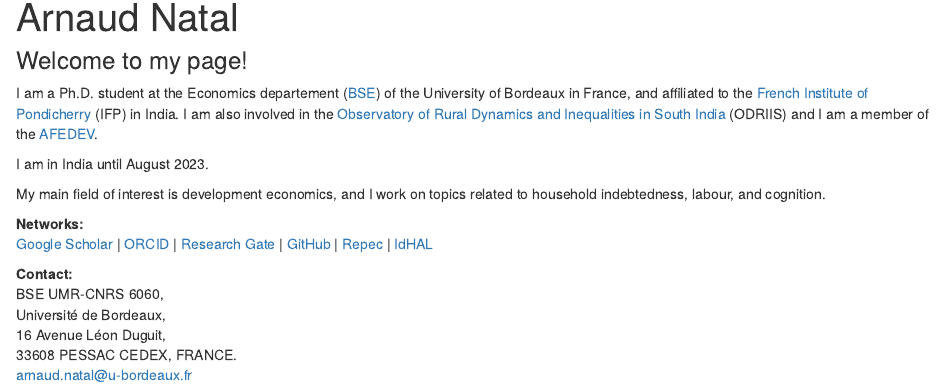
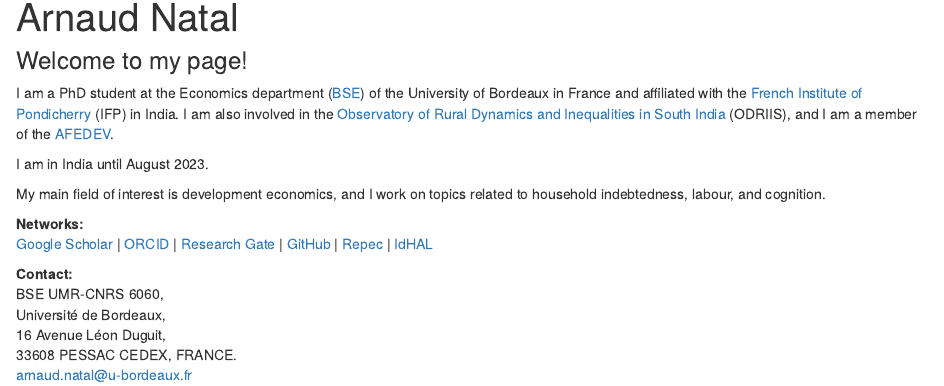
Before and after one commit to arnaudnatal/arnaudnatal.github.io, an R Markdown document (index.Rmd): the page in a window 1100 px wide, from 90 px down. Rendered offline with R 4.5, knitr and Pandoc, with nearby package versions; drawn as R Markdown's standard HTML page in place of the format the file asks for.

Commit message:
Correction home

```diff
--- a/index.Rmd
+++ b/index.Rmd
@@ -26,8 +26,8 @@ output:
 ### Welcome to my page!
 
 
-I am a Ph.D. student at the Economics departement ([BSE]((https://www.bse.u-bordeaux.fr/))) of the University of Bordeaux in France, and affiliated to the [French Institute of Pondicherry](https://www.ifpindia.org/) (IFP) in India.
-I am also involved in the [Observatory of Rural Dynamics and Inequalities in South India](https://odriis.hypotheses.org) (ODRIIS) and I am a member of the [AFEDEV](https://afedev.fr/).
+I am a PhD student at the Economics department ([BSE]((https://www.bse.u-bordeaux.fr/))) of the University of Bordeaux in France and affiliated with the [French Institute of Pondicherry](https://www.ifpindia.org/) (IFP) in India.
+I am also involved in the [Observatory of Rural Dynamics and Inequalities in South India](https://odriis.hypotheses.org) (ODRIIS), and I am a member of the [AFEDEV](https://afedev.fr/).
 
 I am in India until August 2023.
 
```
Also changed, not shown: index.html, search.json.
